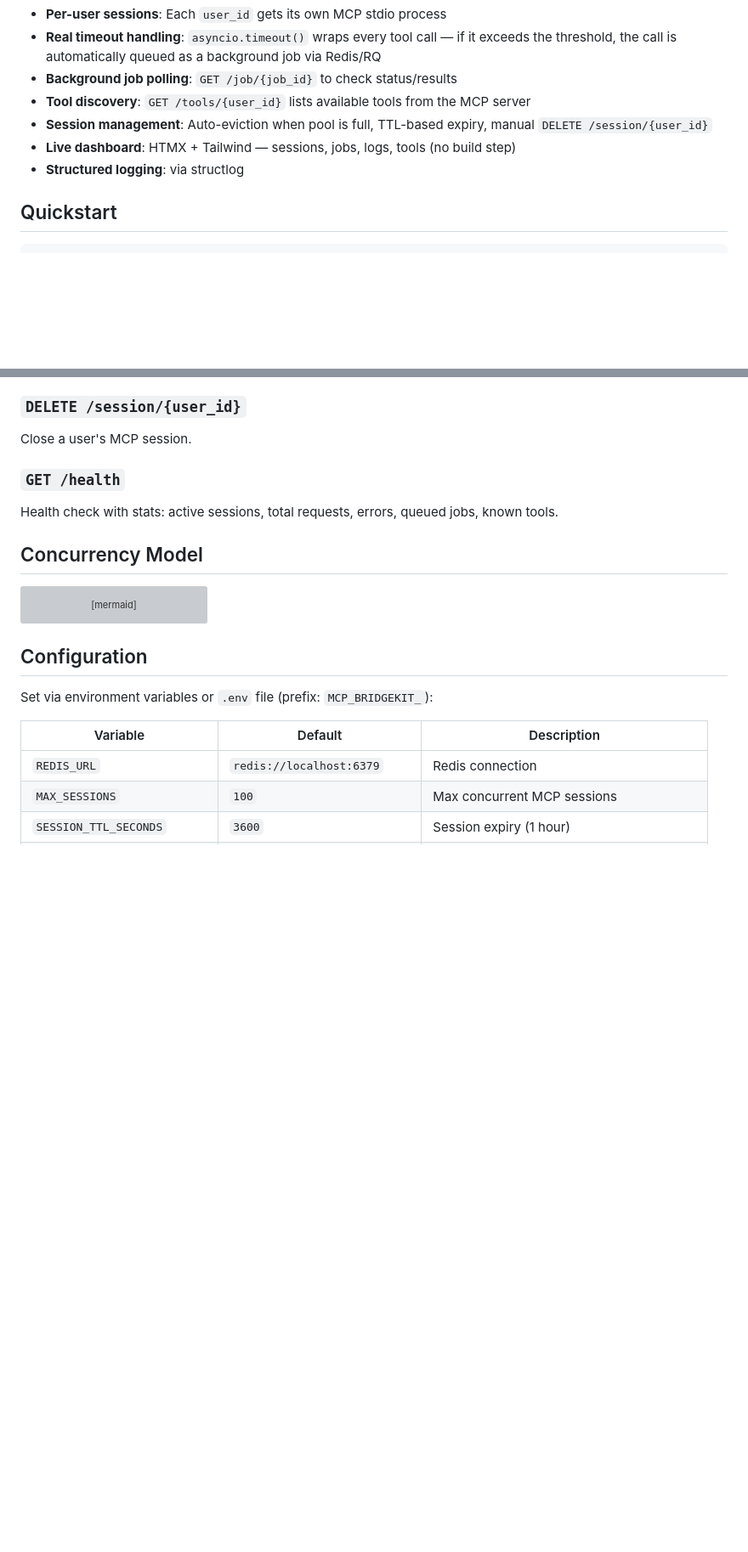
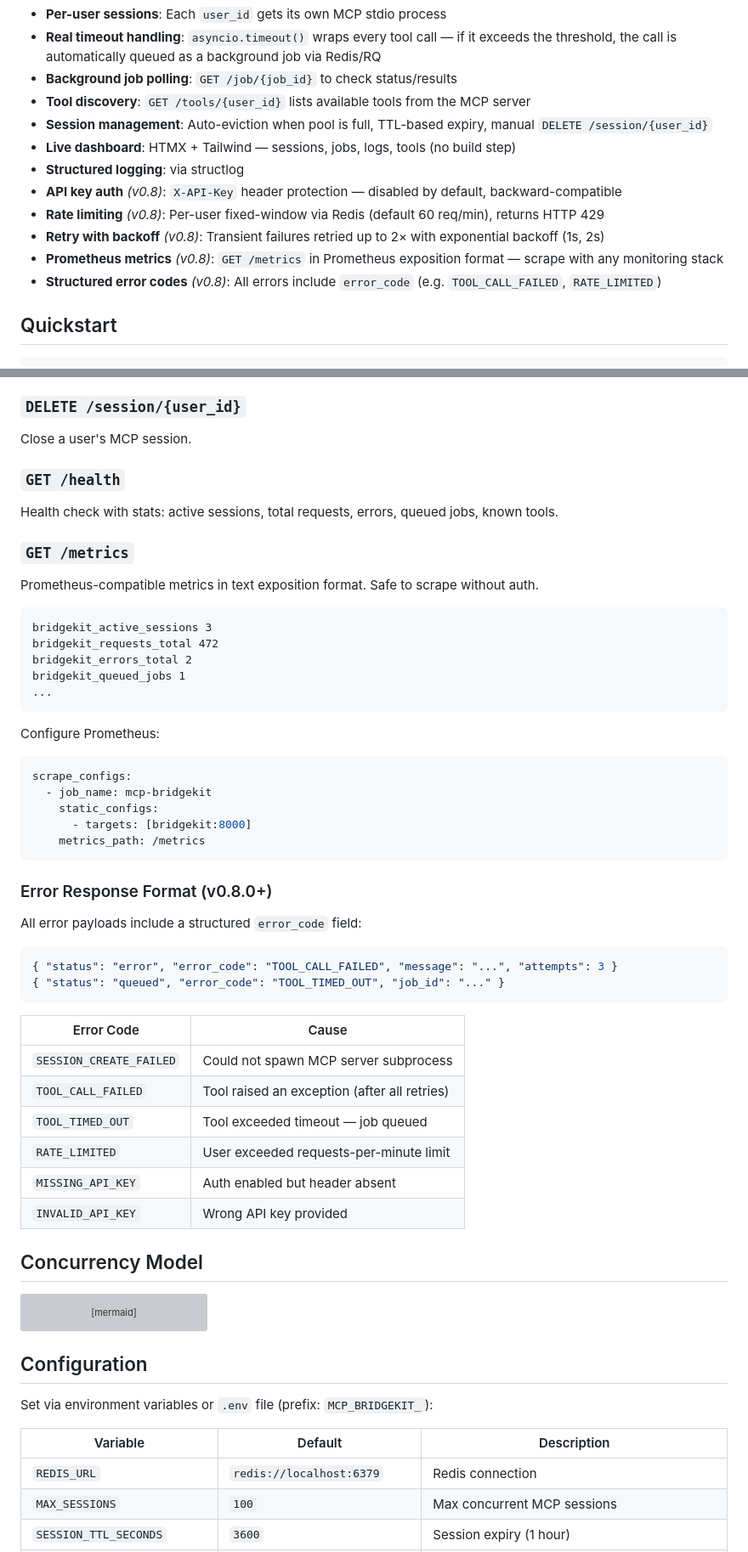
Before and after one commit to mkbhardwas12/mcp-bridgekit, a Markdown page: README.md, 2 parts joined by grey strips. Shown at 85% size. Rendered like a GitHub page; blank space fills up the shorter version; grey boxes are pictures that could not be loaded.

````diff
--- a/README.md
+++ b/README.md
@@ -243,6 +244,11 @@ sequenceDiagram
 - **Session management**: Auto-eviction when pool is full, TTL-based expiry, manual `DELETE /session/{user_id}`
 - **Live dashboard**: HTMX + Tailwind — sessions, jobs, logs, tools (no build step)
 - **Structured logging**: via structlog
+- **API key auth** _(v0.8)_: `X-API-Key` header protection — disabled by default, backward-compatible
+- **Rate limiting** _(v0.8)_: Per-user fixed-window via Redis (default 60 req/min), returns HTTP 429
+- **Retry with backoff** _(v0.8)_: Transient failures retried up to 2× with exponential backoff (1s, 2s)
+- **Prometheus metrics** _(v0.8)_: `GET /metrics` in Prometheus exposition format — scrape with any monitoring stack
+- **Structured error codes** _(v0.8)_: All errors include `error_code` (e.g. `TOOL_CALL_FAILED`, `RATE_LIMITED`)
 
 ## Quickstart
 
@@ -336,6 +342,44 @@ Close a user's MCP session.
 ### `GET /health`
 Health check with stats: active sessions, total requests, errors, queued jobs, known tools.
 
+### `GET /metrics`
+Prometheus-compatible metrics in text exposition format. Safe to scrape without auth.
+
+```
+bridgekit_active_sessions 3
+bridgekit_requests_total 472
+bridgekit_errors_total 2
+bridgekit_queued_jobs 1
+...
+```
+
+Configure Prometheus:
+```yaml
+scrape_configs:
+  - job_name: mcp-bridgekit
+    static_configs:
+      - targets: [bridgekit:8000]
+    metrics_path: /metrics
+```
+
+### Error Response Format (v0.8.0+)
+
+All error payloads include a structured `error_code` field:
+
+```json
+{ "status": "error", "error_code": "TOOL_CALL_FAILED", "message": "...", "attempts": 3 }
+{ "status": "queued", "error_code": "TOOL_TIMED_OUT", "job_id": "..." }
+```
+
+| Error Code | Cause |
+|---|---|
+| `SESSION_CREATE_FAILED` | Could not spawn MCP server subprocess |
+| `TOOL_CALL_FAILED` | Tool raised an exception (after all retries) |
+| `TOOL_TIMED_OUT` | Tool exceeded timeout — job queued |
+| `RATE_LIMITED` | User exceeded requests-per-minute limit |
+| `MISSING_API_KEY` | Auth enabled but header absent |
+| `INVALID_API_KEY` | Wrong API key provided |
+
 ## Concurrency Model
 
 ```mermaid
````
Also changed, not shown: other parts of README.md (+55 -1 lines).
